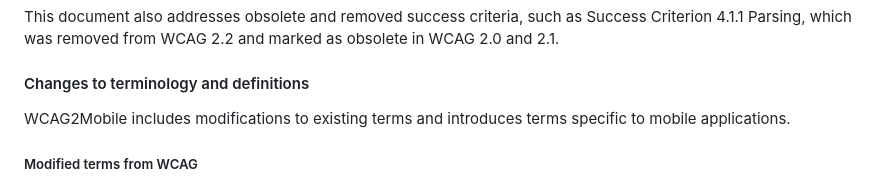
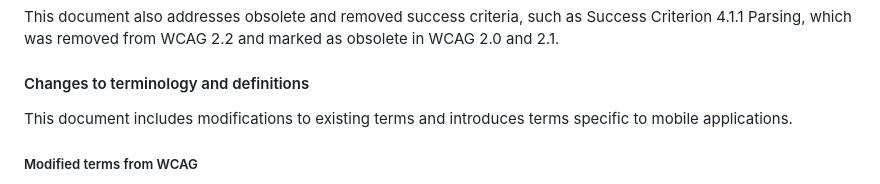
Before and after one commit to w3c/matf, a Markdown page: sections/comparison.md, the part around the change. Rendered like a GitHub page.

Commit message:
Apply suggestion by @iadawn
Co-authored-by: Kevin White <kevin@w3.org>

```diff
--- a/sections/comparison.md
+++ b/sections/comparison.md
@@ -68,7 +68,7 @@ This document also addresses obsolete and removed success criteria, such as Succ
 
 #### Changes to terminology and definitions
 
-WCAG2Mobile includes modifications to existing terms and introduces terms specific to mobile applications.
+This document includes modifications to existing terms and introduces terms specific to mobile applications.
 
 ##### Modified terms from WCAG
 
```
